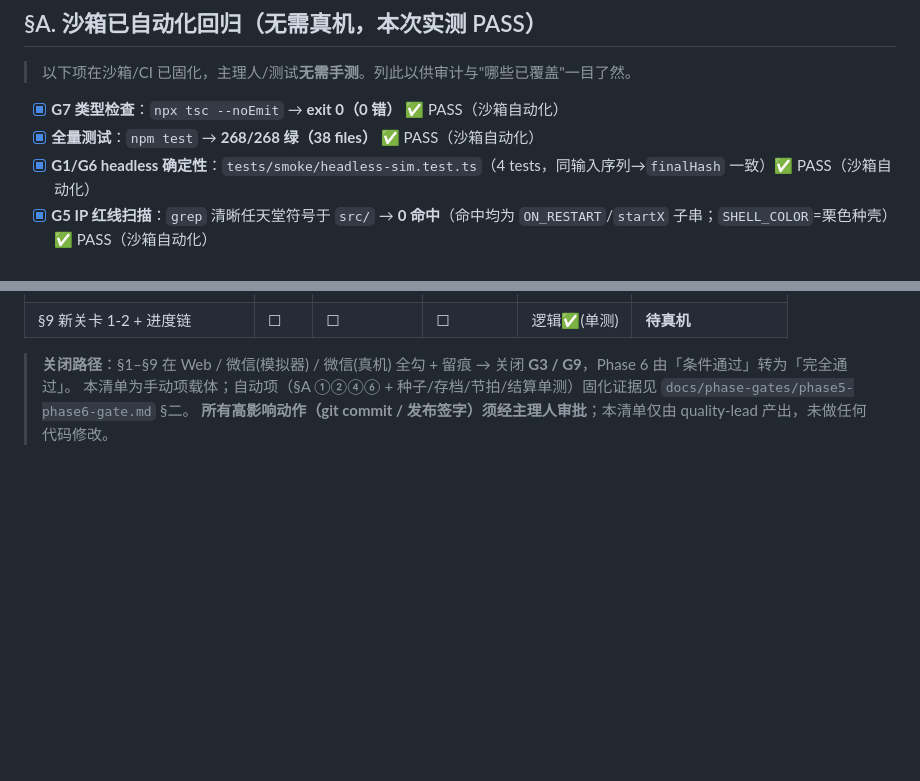
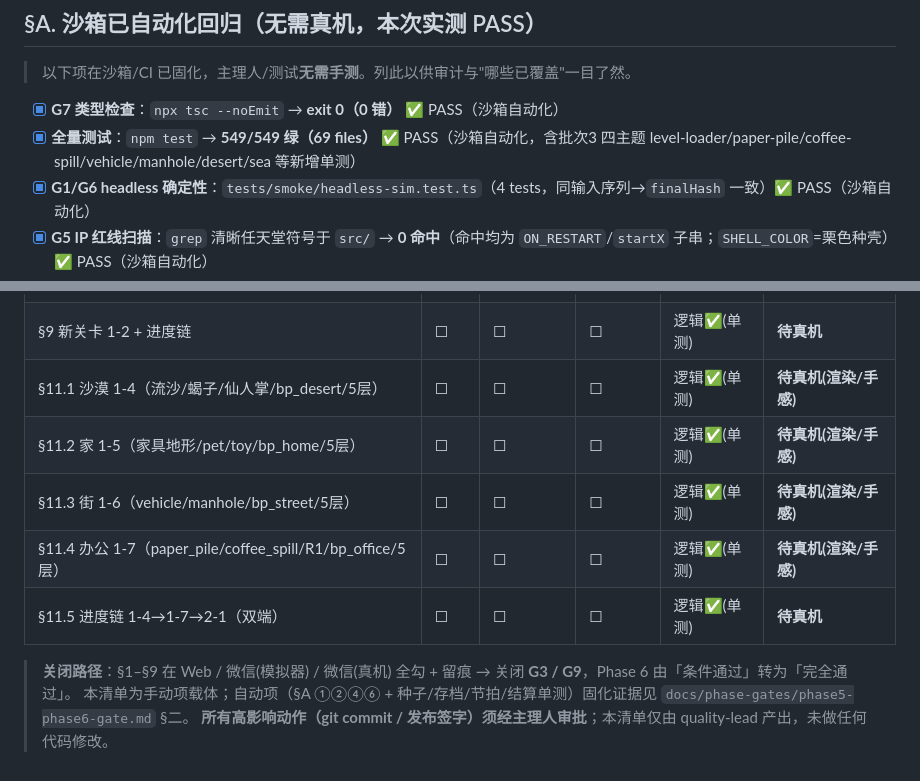
Before and after one commit to cyn011/super-lizi, a Markdown page: production/sprint-06/manual-regression-g3-g9.md, 2 parts joined by grey strips. GitHub-like rendering; blank space fills up the shorter version.

Commit message:
docs: 补充 sprint-06 批次3 四主题真机验收清单
- §11 覆盖 desert/home/street/office 机制项 + 进度链 1-4→1-7
- §10 sign-off 表补批次3 行；§A 测试基线更新为 549 绿

```diff
--- a/production/sprint-06/manual-regression-g3-g9.md
+++ b/production/sprint-06/manual-regression-g3-g9.md
@@ -23,7 +23,7 @@
 > 以下项在沙箱/CI 已固化，主理人/测试**无需手测**。列此以供审计与"哪些已覆盖"一目了然。
 
 - [x] **G7 类型检查**：`npx tsc --noEmit` → **exit 0（0 错）** ✅ PASS（沙箱自动化）
-- [x] **全量测试**：`npm test` → **268/268 绿（38 files）** ✅ PASS（沙箱自动化）
+- [x] **全量测试**：`npm test` → **549/549 绿（69 files）** ✅ PASS（沙箱自动化，含批次3 四主题 level-loader/paper-pile/coffee-spill/vehicle/manhole/desert/sea 等新增单测）
 - [x] **G1/G6 headless 确定性**：`tests/smoke/headless-sim.test.ts`（4 tests，同输入序列→`finalHash` 一致）✅ PASS（沙箱自动化）
 - [x] **G5 IP 红线扫描**：`grep` 清晰任天堂符号于 `src/` → **0 命中**（命中均为 `ON_RESTART`/`startX` 子串；`SHELL_COLOR`=栗色种壳）✅ PASS（沙箱自动化）
 - [x] **G3 ① 逻辑层零平台分支**：`core-no-platform.test.ts` 3/3 ✅ PASS（沙箱自动化 / CI）
@@ -183,6 +227,11 @@
 | §7 种子蜕变观感(P1) | ☐ | ☐ | ☐ | 逻辑✅(单测) | **待真机(观感)** |
 | §8 节拍平台(1-1/1-2) | ☐ | ☐ | ☐ | 逻辑✅(单测) | **待真机(观感)** |
 | §9 新关卡 1-2 + 进度链 | ☐ | ☐ | ☐ | 逻辑✅(单测) | **待真机** |
+| §11.1 沙漠 1-4（流沙/蝎子/仙人掌/bp_desert/5层） | ☐ | ☐ | ☐ | 逻辑✅(单测) | **待真机(渲染/手感)** |
+| §11.2 家 1-5（家具地形/pet/toy/bp_home/5层） | ☐ | ☐ | ☐ | 逻辑✅(单测) | **待真机(渲染/手感)** |
+| §11.3 街 1-6（vehicle/manhole/bp_street/5层） | ☐ | ☐ | ☐ | 逻辑✅(单测) | **待真机(渲染/手感)** |
+| §11.4 办公 1-7（paper_pile/coffee_spill/R1/bp_office/5层） | ☐ | ☐ | ☐ | 逻辑✅(单测) | **待真机(渲染/手感)** |
+| §11.5 进度链 1-4→1-7→2-1（双端） | ☐ | ☐ | ☐ | 逻辑✅(单测) | **待真机** |
 
 > **关闭路径**：§1–§9 在 Web / 微信(模拟器) / 微信(真机) 全勾 + 留痕 → 关闭 **G3 / G9**，Phase 6 由「条件通过」转为「完全通过」。
 > 本清单为手动项载体；自动项（§A ①②④⑥ + 种子/存档/节拍/结算单测）固化证据见 `docs/phase-gates/phase5-phase6-gate.md` §二。
```
Also changed, not shown: other parts of production/sprint-06/manual-regression-g3-g9.md (+44 -0 lines).
